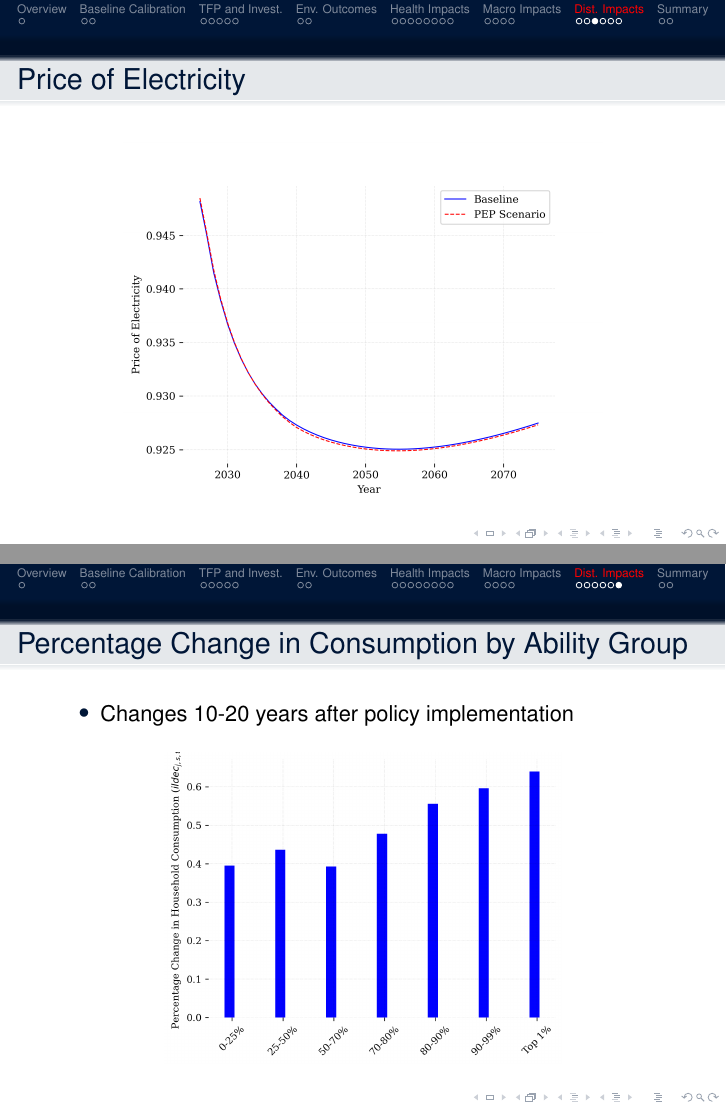
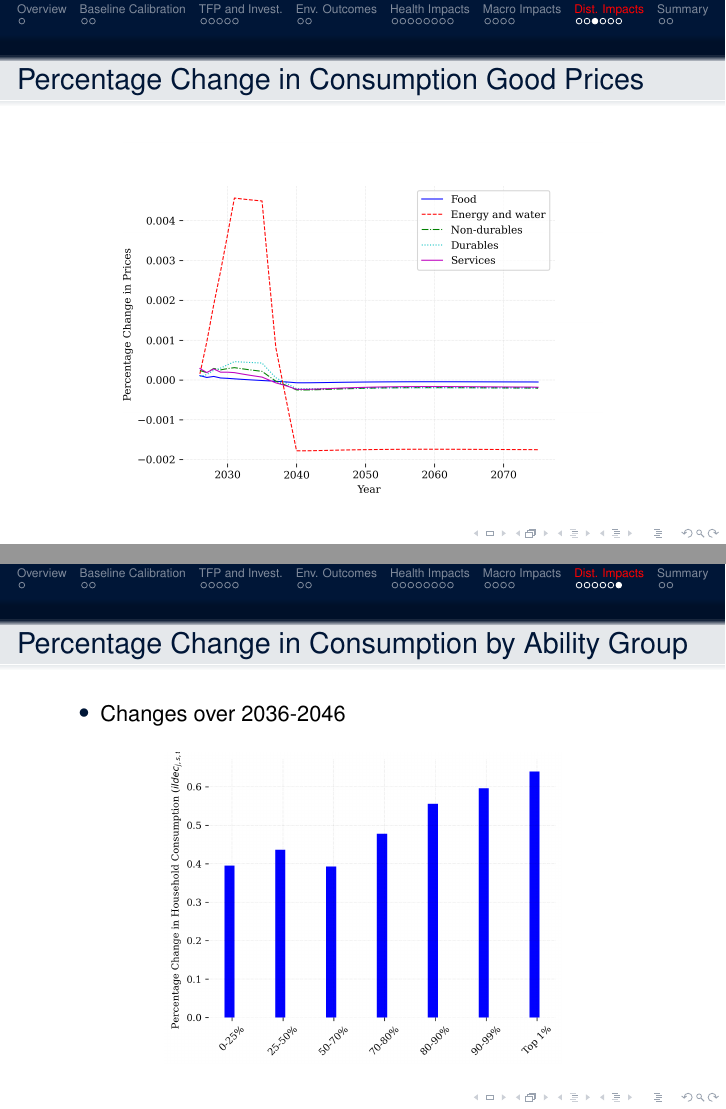
Before and after one commit to EAPD-DRB/OG-CLEWs, LaTeX slides (Presentations/Day2/PEP_simulation_results.tex): pages 26 and 29 of 31, joined at a grey line. Compiled offline with pdfLaTeX.

Commit message:
update results slides

```diff
--- a/Presentations/Day2/PEP_simulation_results.tex
+++ b/Presentations/Day2/PEP_simulation_results.tex
@@ -336,19 +336,28 @@ Note: PEP23 Estimate of government costs: ~2.6-4.2 Trillion PHP
 
 
 \begin{frame}
-  \frametitle{Price of Electricity}
+  \frametitle{Percentage Change in Consumption Good Prices}
 
   \begin{figure}[htb]\centering
-    \includegraphics[height=0.75\textheight]{./images/price_of_electricity_plot.png}
+    \includegraphics[height=0.75\textheight]{./images/pct_change_p_i.png}
   \end{figure}
 \end{frame}
+
+
+% \begin{frame}
+%   \frametitle{Price of Electricity}
+
+%   \begin{figure}[htb]\centering
+%     \includegraphics[height=0.75\textheight]{./images/price_of_electricity_plot.png}
+%   \end{figure}
+% \end{frame}
 
 
 \begin{frame}
   \frametitle{Percentage Change in Labor Supply by Ability Group}
 
   \begin{itemize}
-    \item Changes 10-20 years after policy implementation
+    \item Changes over 2036-2046
   \end{itemize}
 
   \begin{figure}[htb]\centering
@@ -361,7 +370,7 @@ Note: PEP23 Estimate of government costs: ~2.6-4.2 Trillion PHP
   \frametitle{Percentage Change in Income by Ability Group}
 
   \begin{itemize}
-    \item Changes 10-20 years after policy implementation
+    \item Changes over 2036-2046
   \end{itemize}
 
   \begin{figure}[htb]\centering
@@ -374,7 +383,7 @@ Note: PEP23 Estimate of government costs: ~2.6-4.2 Trillion PHP
   \frametitle{Percentage Change in Consumption by Ability Group}
 
   \begin{itemize}
-    \item Changes 10-20 years after policy implementation
+    \item Changes over 2036-2046
   \end{itemize}
 
   \begin{figure}[htb]\centering
```
Also changed, not shown: Presentations/Day2/PEP_simulation_results.pdf, Presentations/Day2/PEP_simulation_results.tex (2 more changed lines).
